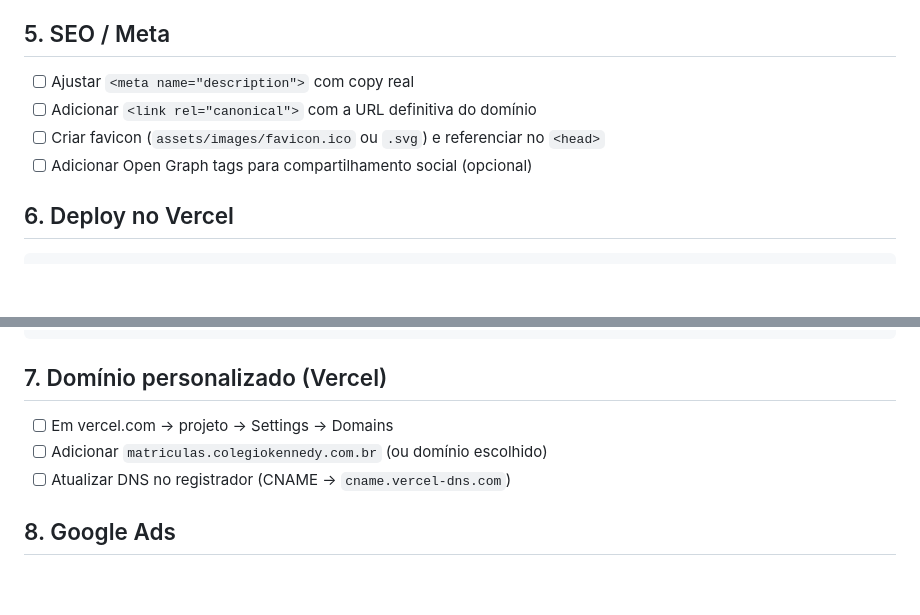
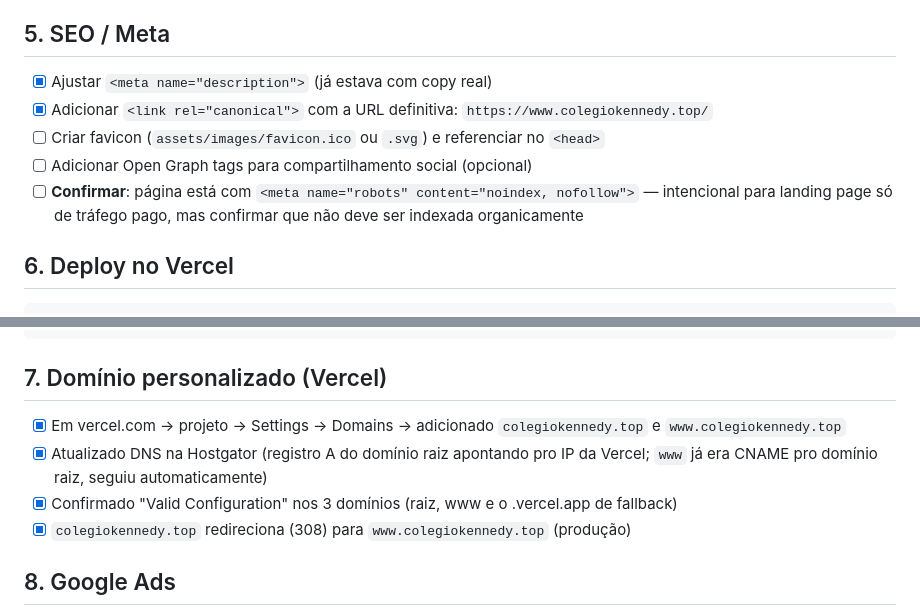
Before and after one commit to ecardbrasil/colegio-kennedy-matriculas, a Markdown page: CHECKLIST.md, 2 parts joined by grey strips. Rendered like a GitHub page; blank space fills up the shorter version.

Commit message:
docs: marca domínio personalizado e canonical como concluídos no checklist
Co-Authored-By: Claude Sonnet 5 <noreply@anthropic.com>
Claude-Session: https://claude.ai/code/session_012YggWy4uK4ub7w6kMvRYSc

````diff
--- a/CHECKLIST.md
+++ b/CHECKLIST.md
@@ -43,10 +43,12 @@
 - [ ] Definir ano das matrículas (ex.: 2026) na headline
 
 ## 5. SEO / Meta
-- [ ] Ajustar `<meta name="description">` com copy real
-- [ ] Adicionar `<link rel="canonical">` com a URL definitiva do domínio
+- [x] Ajustar `<meta name="description">` (já estava com copy real)
+- [x] Adicionar `<link rel="canonical">` com a URL definitiva: `https://www.colegiokennedy.top/`
 - [ ] Criar favicon (`assets/images/favicon.ico` ou `.svg`) e referenciar no `<head>`
 - [ ] Adicionar Open Graph tags para compartilhamento social (opcional)
+- [ ] **Confirmar**: página está com `<meta name="robots" content="noindex, nofollow">` — intencional
+      para landing page só de tráfego pago, mas confirmar que não deve ser indexada organicamente
 
 ## 6. Deploy no Vercel
 ```bash
@@ -69,9 +71,11 @@ vercel --prod
 ```
 
 ## 7. Domínio personalizado (Vercel)
-- [ ] Em vercel.com → projeto → Settings → Domains
-- [ ] Adicionar `matriculas.colegiokennedy.com.br` (ou domínio escolhido)
-- [ ] Atualizar DNS no registrador (CNAME → `cname.vercel-dns.com`)
+- [x] Em vercel.com → projeto → Settings → Domains → adicionado `colegiokennedy.top` e `www.colegiokennedy.top`
+- [x] Atualizado DNS na Hostgator (registro A do domínio raiz apontando pro IP da Vercel;
+      `www` já era CNAME pro domínio raiz, seguiu automaticamente)
+- [x] Confirmado "Valid Configuration" nos 3 domínios (raiz, www e o .vercel.app de fallback)
+- [x] `colegiokennedy.top` redireciona (308) para `www.colegiokennedy.top` (produção)
 
 ## 8. Google Ads
 - [ ] Configurar parâmetro de URL final: `{lpurl}?gclid={gclid}`
````
